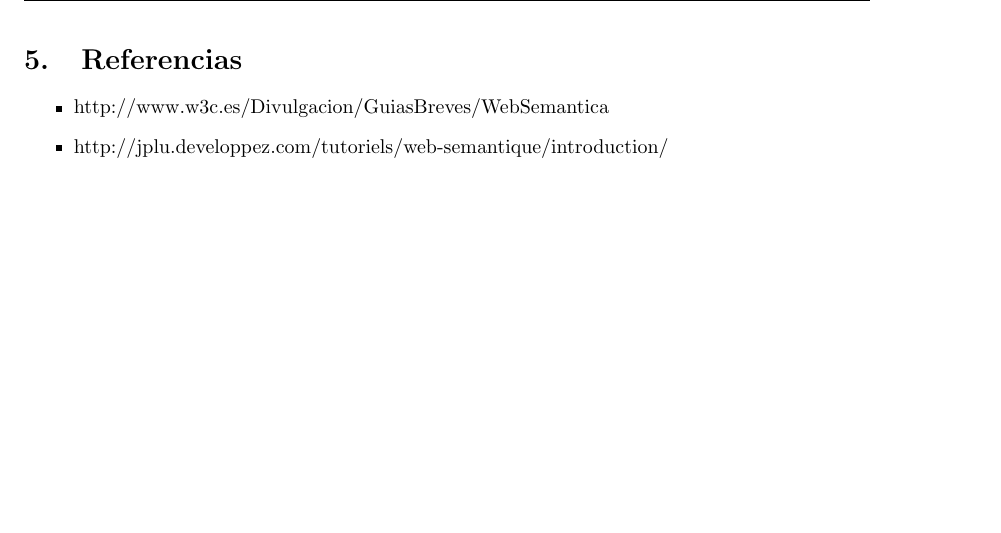
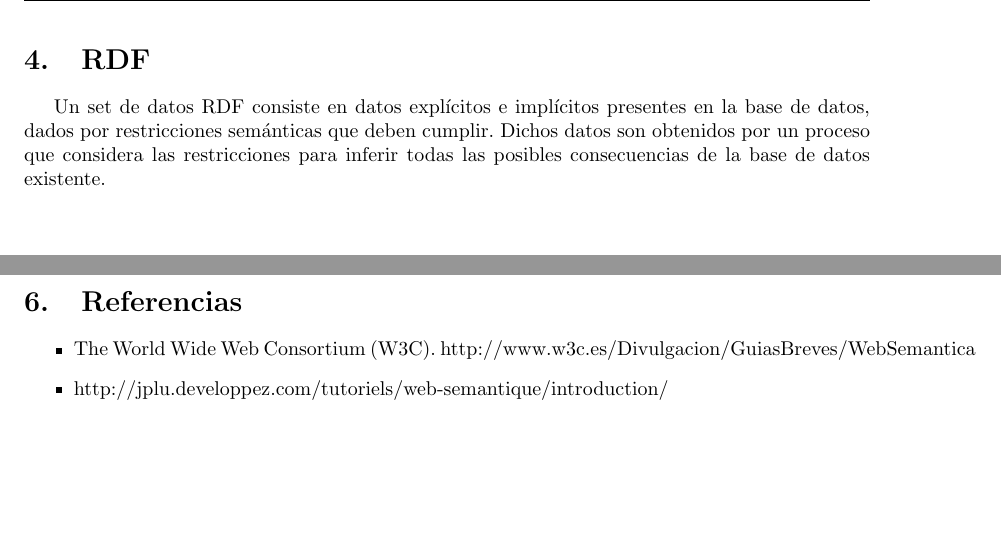
Before and after one commit to sizcovich/basesDeDatos, a LaTeX document (TP2/informe/main.tex): part of page 7 of 7 before the commit and two parts of pages 6 and 8 of 8 after it, the two joined at a grey line, cut at the place of the change, the shorter picture padded with empty space. Compiled offline with pdfLaTeX.

Commit message:
agrego rdf

```diff
--- a/TP2/informe/main.tex
+++ b/TP2/informe/main.tex
@@ -69,6 +69,10 @@ La semántica web consiste en una Semántica Extendida dotada de mayor significa
 En el último tiempo, el uso de Web Semántica creció enormemente e impulsó la necesidad de emplear técnicas eficientes y escalables para responder a las consultas RDF sobre una gran cantidad de datos heterogéneos. Una posible solución a este problema consiste en traducir las consultas RDF en consultas SQL para ejecutarlas en los sistemas de gestión de bases de datos relacionales (RDBMS). Sin embargo, las bases de datos para Web Semántica complican a las tecnologías clásicas de gestión de datos que no tienen en cuenta los datos implícitos durante la evaluación de consultas. Una solución a esto es reformular la consulta entrante para luego traducirla en una consulta SQL que, al ser evaluada por el RDBMS, devuelve las respuestas completas. El problema que esta solución presenta es de rendimiento debido a la longitud sintáctica de las consultas SQL que resultan de reformulación. Los RDBMSs no son capaces de optimizar eficientemente estas consultas, por lo que en algunos casos fallan o registran tiempos elevados de evaluación.
 
 \newpage
+\section{RDF}
+Un set de datos RDF consiste en datos explícitos e implícitos presentes en la base de datos, dados por restricciones semánticas que deben cumplir. Dichos datos son obtenidos por un proceso que considera las restricciones para inferir todas las posibles consecuencias de la base de datos existente.
+
+\newpage
 \section{Mecanismos de conversión de la Web}
 Para obtener una adecuada definición de los datos, la Web Semántica utiliza esencialmente RDF, SPARQL, y OWL, mecanismos que ayudan a convertir la Web en una infraestructura global en la que es posible compartir, y reutilizar datos y documentos entre diferentes tipos de usuarios.
 
@@ -83,7 +87,7 @@ Para obtener una adecuada definición de los datos, la Web Semántica utiliza es
 \section{Referencias}
 
 \begin{itemize}
-\item http://www.w3c.es/Divulgacion/GuiasBreves/WebSemantica
+\item The World Wide Web Consortium (W3C). http://www.w3c.es/Divulgacion/GuiasBreves/WebSemantica
 \item http://jplu.developpez.com/tutoriels/web-semantique/introduction/
 \end{itemize}
 
```
